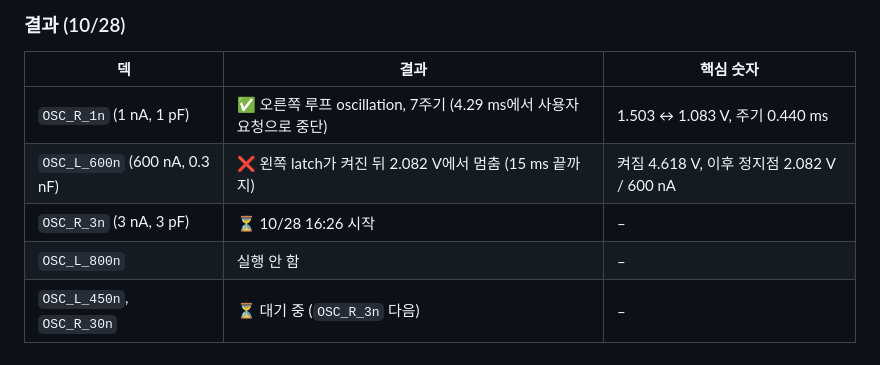
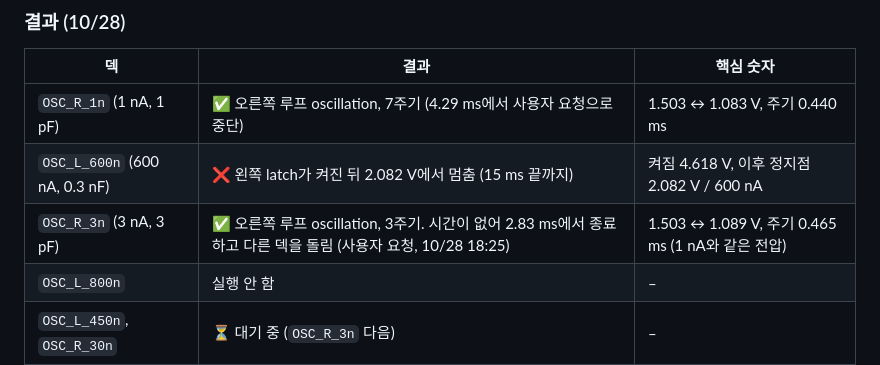
Before and after one commit to ashleysys04-blip/EE761_DividedBody, a Markdown page: README.md, the part around the change. Rendered like a GitHub page.

Commit message:
README Step 16: OSC_R_3n result (3 cycles, 1.503 <-> 1.089 V, period 0.465 ms), stopped early to run other decks

```diff
--- a/README.md
+++ b/README.md
@@ -1365,7 +1365,7 @@ C는 I/C가 1–2 V/ms가 되도록 골라서 DC sweep(0.7 V/ms)과 래치 전
 |---|---|---|
 | `OSC_R_1n` (1 nA, 1 pF) | ✅ 오른쪽 루프 oscillation, 7주기 (4.29 ms에서 사용자 요청으로 중단) | 1.503 ↔ 1.083 V, 주기 0.440 ms |
 | `OSC_L_600n` (600 nA, 0.3 nF) | ❌ 왼쪽 latch가 켜진 뒤 2.082 V에서 멈춤 (15 ms 끝까지) | 켜짐 4.618 V, 이후 정지점 2.082 V / 600 nA |
-| `OSC_R_3n` (3 nA, 3 pF) | ⏳ 10/28 16:26 시작 | – |
+| `OSC_R_3n` (3 nA, 3 pF) | ✅ 오른쪽 루프 oscillation, 3주기. 시간이 없어 2.83 ms에서 종료하고 다른 덱을 돌림 (사용자 요청, 10/28 18:25) | 1.503 ↔ 1.089 V, 주기 0.465 ms (1 nA와 같은 전압) |
 | `OSC_L_800n` | 실행 안 함 | – |
 | `OSC_L_450n`, `OSC_R_30n` | ⏳ 대기 중 (`OSC_R_3n` 다음) | – |
 
```
